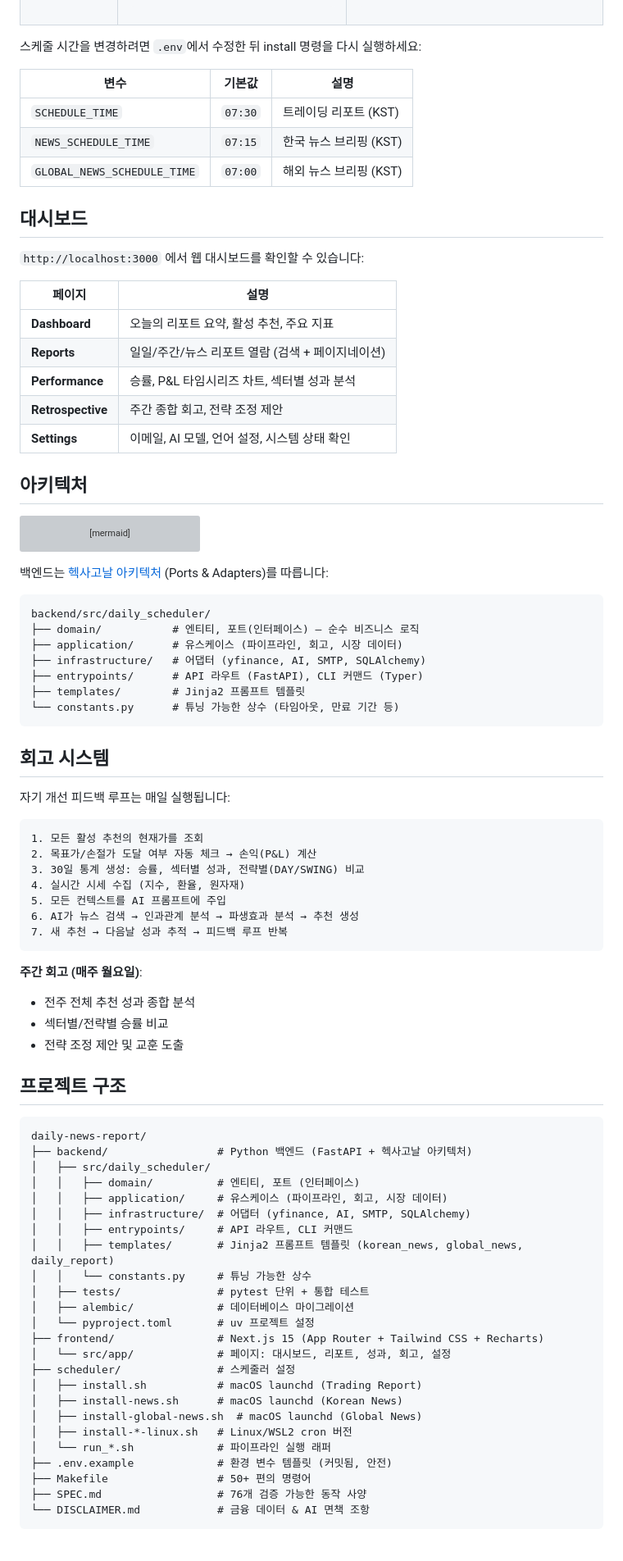
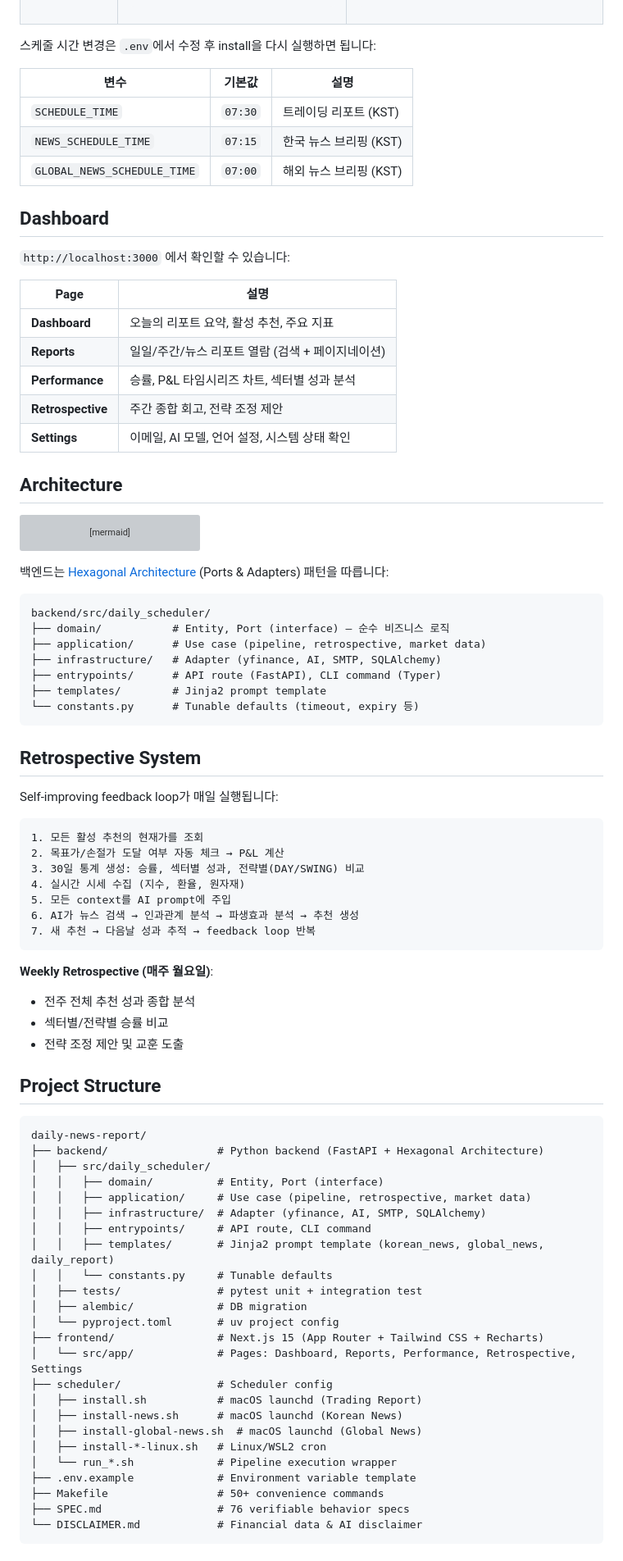
Before and after one commit to baba9811/daily-market-report, a Markdown page: README.md, the part around one of its changes. Shown at 82% size. GitHub-like rendering; grey boxes are pictures that could not be loaded.

Commit message:
docs: update README for consistency and clarity in feature descriptions

````diff
--- a/README.md
+++ b/README.md
@@ -173,7 +173,7 @@ make global-news-scheduler-linux-start
 </td></tr>
 </table>
 
-스케줄 시간을 변경하려면 `.env`에서 수정한 뒤 install 명령을 다시 실행하세요:
+스케줄 시간 변경은 `.env`에서 수정 후 install을 다시 실행하면 됩니다:
 
 | 변수 | 기본값 | 설명 |
 |------|--------|------|
@@ -185,10 +185,10 @@ make global-news-scheduler-linux-start
 
-## 대시보드
+## Dashboard
 
-`http://localhost:3000` 에서 웹 대시보드를 확인할 수 있습니다:
+`http://localhost:3000` 에서 확인할 수 있습니다:
 
-| 페이지 | 설명 |
-|--------|------|
+| Page | 설명 |
+|------|------|
 | **Dashboard** | 오늘의 리포트 요약, 활성 추천, 주요 지표 |
 | **Reports** | 일일/주간/뉴스 리포트 열람 (검색 + 페이지네이션) |
 | **Performance** | 승률, P&L 타임시리즈 차트, 섹터별 성과 분석 |
@@ -199,5 +199,5 @@ make global-news-scheduler-linux-start
 
-## 아키텍처
+## Architecture
 
 ```mermaid
 graph TB
@@ -240,63 +240,63 @@ graph TB
     Frontend -->|REST API| Backend
 ```
 
-백엔드는 [헥사고날 아키텍처](https://alistair.cockburn.us/hexagonal-architecture/) (Ports & Adapters)를 따릅니다:
+백엔드는 [Hexagonal Architecture](https://alistair.cockburn.us/hexagonal-architecture/) (Ports & Adapters) 패턴을 따릅니다:
 
 ```
 backend/src/daily_scheduler/
-├── domain/           # 엔티티, 포트(인터페이스) — 순수 비즈니스 로직
-├── application/      # 유스케이스 (파이프라인, 회고, 시장 데이터)
-├── infrastructure/   # 어댑터 (yfinance, AI, SMTP, SQLAlchemy)
-├── entrypoints/      # API 라우트 (FastAPI), CLI 커맨드 (Typer)
-├── templates/        # Jinja2 프롬프트 템플릿
-└── constants.py      # 튜닝 가능한 상수 (타임아웃, 만료 기간 등)
+├── domain/           # Entity, Port (interface) — 순수 비즈니스 로직
+├── application/      # Use case (pipeline, retrospective, market data)
+├── infrastructure/   # Adapter (yfinance, AI, SMTP, SQLAlchemy)
+├── entrypoints/      # API route (FastAPI), CLI command (Typer)
+├── templates/        # Jinja2 prompt template
+└── constants.py      # Tunable defaults (timeout, expiry 등)
 ```
 
-## 회고 시스템
+## Retrospective System
 
-자기 개선 피드백 루프는 매일 실행됩니다:
+Self-improving feedback loop가 매일 실행됩니다:
 
 ```
 1. 모든 활성 추천의 현재가를 조회
-2. 목표가/손절가 도달 여부 자동 체크 → 손익(P&L) 계산
+2. 목표가/손절가 도달 여부 자동 체크 → P&L 계산
 3. 30일 통계 생성: 승률, 섹터별 성과, 전략별(DAY/SWING) 비교
 4. 실시간 시세 수집 (지수, 환율, 원자재)
-5. 모든 컨텍스트를 AI 프롬프트에 주입
+5. 모든 context를 AI prompt에 주입
 6. AI가 뉴스 검색 → 인과관계 분석 → 파생효과 분석 → 추천 생성
-7. 새 추천 → 다음날 성과 추적 → 피드백 루프 반복
+7. 새 추천 → 다음날 성과 추적 → feedback loop 반복
 ```
 
-**주간 회고 (매주 월요일)**:
+**Weekly Retrospective (매주 월요일)**:
 - 전주 전체 추천 성과 종합 분석
 - 섹터별/전략별 승률 비교
 - 전략 조정 제안 및 교훈 도출
 
-## 프로젝트 구조
+## Project Structure
 
 ```
 daily-news-report/
-├── backend/                 # Python 백엔드 (FastAPI + 헥사고날 아키텍처)
+├── backend/                 # Python backend (FastAPI + Hexagonal Architecture)
 │   ├── src/daily_scheduler/
-│   │   ├── domain/          # 엔티티, 포트 (인터페이스)
-│   │   ├── application/     # 유스케이스 (파이프라인, 회고, 시장 데이터)
-│   │   ├── infrastructure/  # 어댑터 (yfinance, AI, SMTP, SQLAlchemy)
-│   │   ├── entrypoints/     # API 라우트, CLI 커맨드
-│   │   ├── templates/       # Jinja2 프롬프트 템플릿 (korean_news, global_news, daily_report)
-│   │   └── constants.py     # 튜닝 가능한 상수
-│   ├── tests/               # pytest 단위 + 통합 테스트
-│   ├── alembic/             # 데이터베이스 마이그레이션
-│   └── pyproject.toml       # uv 프로젝트 설정
+│   │   ├── domain/          # Entity, Port (interface)
+│   │   ├── application/     # Use case (pipeline, retrospective, market data)
+│   │   ├── infrastructure/  # Adapter (yfinance, AI, SMTP, SQLAlchemy)
+│   │   ├── entrypoints/     # API route, CLI command
+│   │   ├── templates/       # Jinja2 prompt template (korean_news, global_news, daily_report)
+│   │   └── constants.py     # Tunable defaults
+│   ├── tests/               # pytest unit + integration test
+│   ├── alembic/             # DB migration
+│   └── pyproject.toml       # uv project config
 ├── frontend/                # Next.js 15 (App Router + Tailwind CSS + Recharts)
-│   └── src/app/             # 페이지: 대시보드, 리포트, 성과, 회고, 설정
-├── scheduler/               # 스케줄러 설정
+│   └── src/app/             # Pages: Dashboard, Reports, Performance, Retrospective, Settings
+├── scheduler/               # Scheduler config
 │   ├── install.sh           # macOS launchd (Trading Report)
 │   ├── install-news.sh      # macOS launchd (Korean News)
 │   ├── install-global-news.sh  # macOS launchd (Global News)
-│   ├── install-*-linux.sh   # Linux/WSL2 cron 버전
-│   └── run_*.sh             # 파이프라인 실행 래퍼
-├── .env.example             # 환경 변수 템플릿 (커밋됨, 안전)
-├── Makefile                 # 50+ 편의 명령어
-├── SPEC.md                  # 76개 검증 가능한 동작 사양
-└── DISCLAIMER.md            # 금융 데이터 & AI 면책 조항
+│   ├── install-*-linux.sh   # Linux/WSL2 cron
+│   └── run_*.sh             # Pipeline execution wrapper
+├── .env.example             # Environment variable template
+├── Makefile                 # 50+ convenience commands
+├── SPEC.md                  # 76 verifiable behavior specs
+└── DISCLAIMER.md            # Financial data & AI disclaimer
 ```
 
````
Also changed, not shown: other parts of README.md (+60 -60 lines).
